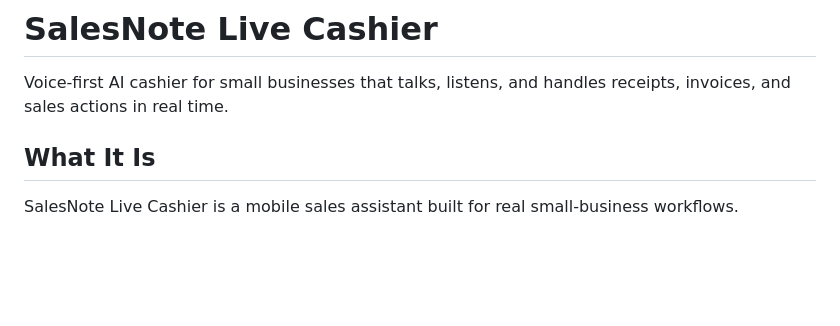
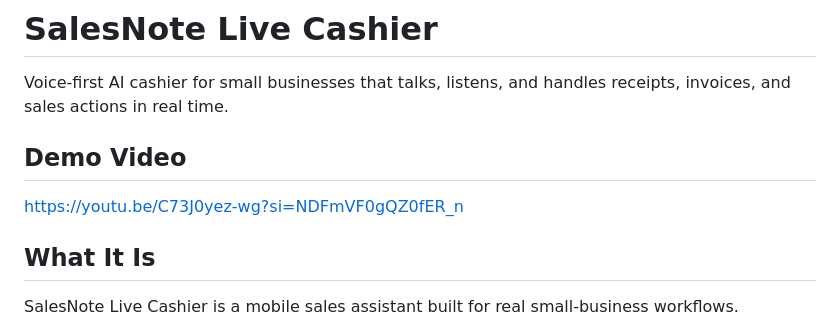
Before and after one commit to devfemibadmus/salesnote, a Markdown page: README.md, the part around the change. Rendered like a GitHub page; blank space fills up the shorter version.

Commit message:
docs: update demo assets and video links

```diff
--- a/README.md
+++ b/README.md
@@ -3,6 +3,10 @@
 # SalesNote Live Cashier
 
 Voice-first AI cashier for small businesses that talks, listens, and handles receipts, invoices, and sales actions in real time.
+
+## Demo Video
+
+https://youtu.be/C73J0yez-wg?si=NDFmVF0gQZ0fER_n
 
 ## What It Is
 
```
Also changed, not shown: medias/devpost-gallery-3x2.jpg (added), 2 other files.
